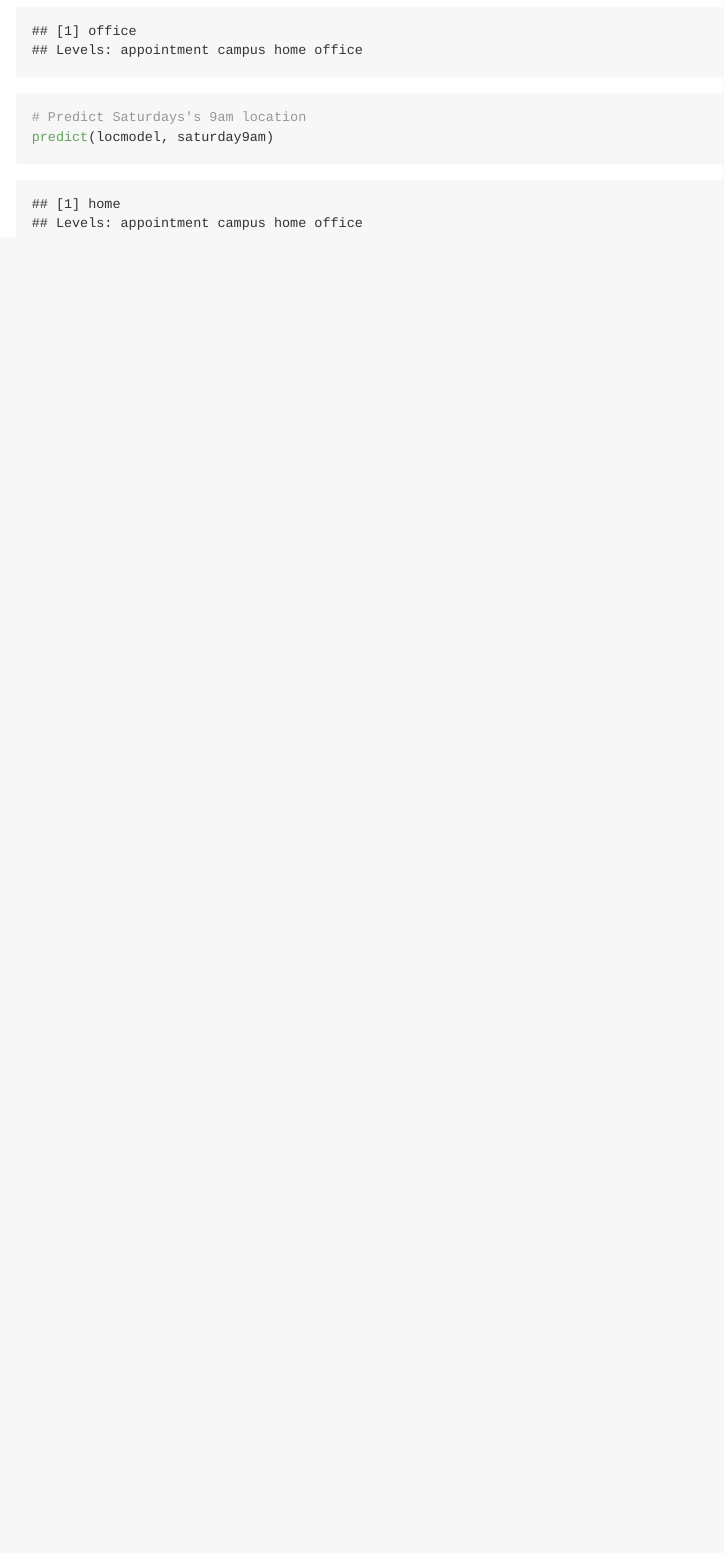
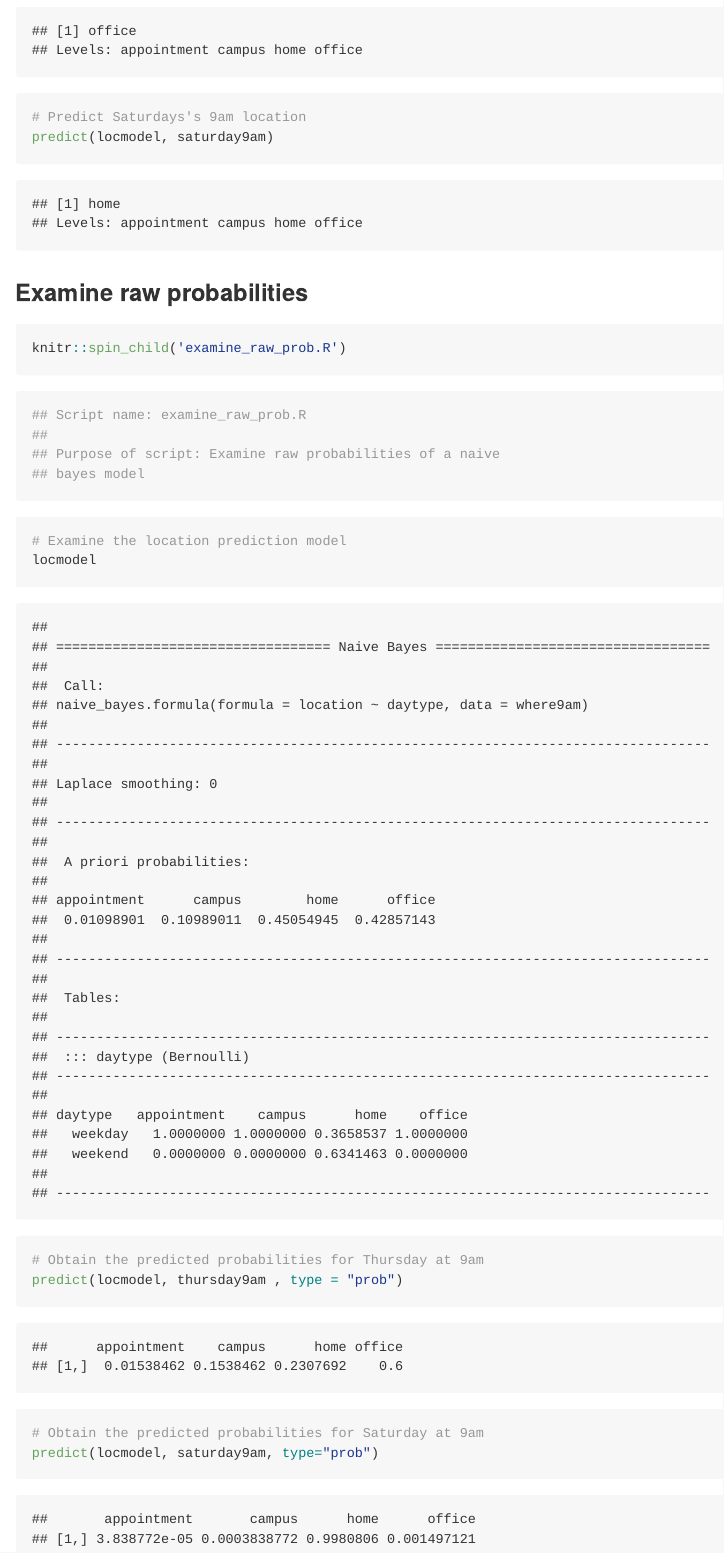
Before and after one commit to beneditomacedo/datacamp_classification, an R Markdown document (Chapter2/Chapter2.Rmd): the page in a window 1100 px wide, from 2200 px down. The pictures show the output file Chapter2/Chapter2.md that the author committed with the source, drawn offline in the style of GitHub.

Commit message:
Examining raw probabilities

````diff
--- a/Chapter2/Chapter2.Rmd
+++ b/Chapter2/Chapter2.Rmd
@@ -30,3 +30,9 @@ knitr::spin_child('compute_prob.R')
 ```{r}
 knitr::spin_child('simple_naive_bayes_model.R')
 ```
+
+### Examine raw probabilities
+
+```{r}
+knitr::spin_child('examine_raw_prob.R')
+```
--- /dev/null
+++ b/Chapter2/examine_raw_prob.R
@@ -0,0 +1,15 @@
+## ---------------------------
+## Script name: examine_raw_prob.R
+##
+## Purpose of script: Examine raw probabilities of a naive
+## bayes model
+## ---------------------------
+
+# Examine the location prediction model
+locmodel
+
+# Obtain the predicted probabilities for Thursday at 9am
+predict(locmodel, thursday9am , type = "prob")
+
+# Obtain the predicted probabilities for Saturday at 9am
+predict(locmodel, saturday9am, type="prob")
````
Also changed, not shown: Chapter2/Chapter2.md, Chapter2/simple_naive_bayes_model.R (line endings or trailing spaces).
